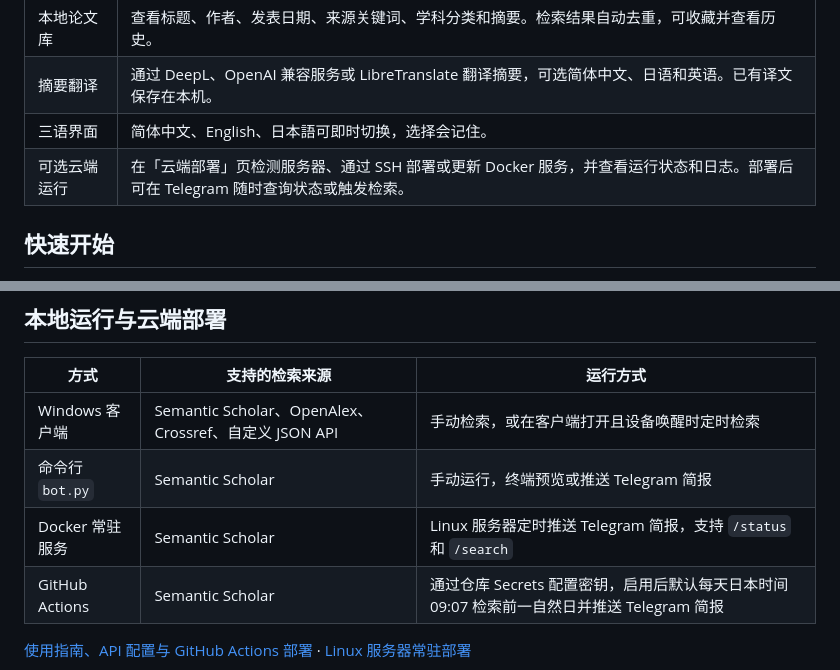
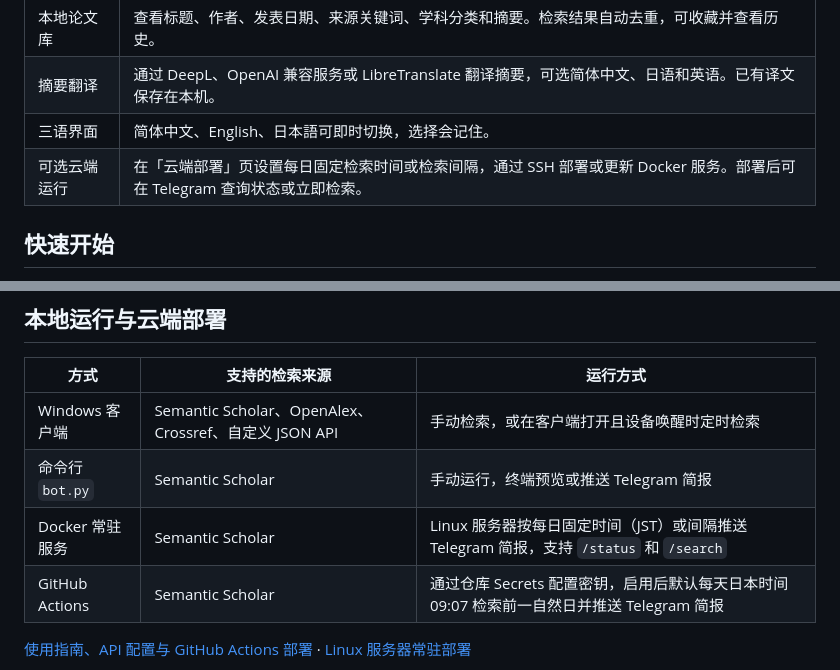
Before and after one commit to LeiLeiKo/citeglance, a Markdown page: README.md, 2 parts joined by grey strips. Rendered like a GitHub page.

Commit message:
Add a fixed daily search time for cloud deployments

```diff
--- a/README.md
+++ b/README.md
@@ -19,7 +19,7 @@ The Windows desktop app supports Semantic Scholar, OpenAlex, Crossref, and confi
 | 本地论文库 | 查看标题、作者、发表日期、来源关键词、学科分类和摘要。检索结果自动去重，可收藏并查看历史。 |
 | 摘要翻译 | 通过 DeepL、OpenAI 兼容服务或 LibreTranslate 翻译摘要，可选简体中文、日语和英语。已有译文保存在本机。 |
 | 三语界面 | 简体中文、English、日本語可即时切换，选择会记住。 |
-| 可选云端运行 | 在「云端部署」页检测服务器、通过 SSH 部署或更新 Docker 服务，并查看运行状态和日志。部署后可在 Telegram 随时查询状态或触发检索。 |
+| 可选云端运行 | 在「云端部署」页设置每日固定检索时间或检索间隔，通过 SSH 部署或更新 Docker 服务。部署后可在 Telegram 查询状态或立即检索。 |
 
 ## 快速开始
 
@@ -44,7 +44,7 @@ The Windows desktop app supports Semantic Scholar, OpenAlex, Crossref, and confi
 | --- | --- | --- |
 | Windows 客户端 | Semantic Scholar、OpenAlex、Crossref、自定义 JSON API | 手动检索，或在客户端打开且设备唤醒时定时检索 |
 | 命令行 `bot.py` | Semantic Scholar | 手动运行，终端预览或推送 Telegram 简报 |
-| Docker 常驻服务 | Semantic Scholar | Linux 服务器定时推送 Telegram 简报，支持 `/status` 和 `/search` |
+| Docker 常驻服务 | Semantic Scholar | Linux 服务器按每日固定时间（JST）或间隔推送 Telegram 简报，支持 `/status` 和 `/search` |
 | GitHub Actions | Semantic Scholar | 通过仓库 Secrets 配置密钥，启用后默认每天日本时间 09:07 检索前一自然日并推送 Telegram 简报 |
 
 [使用指南、API 配置与 GitHub Actions 部署](docs/usage.md) · [Linux 服务器常驻部署](docs/server.md)
```
Also changed, not shown: docs/server.md (+5 -3 lines), docs/usage.md (+4 -2 lines), docs/images/cloud.png, 7 other files.
